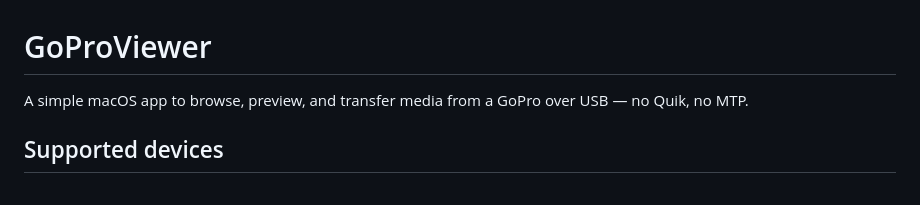
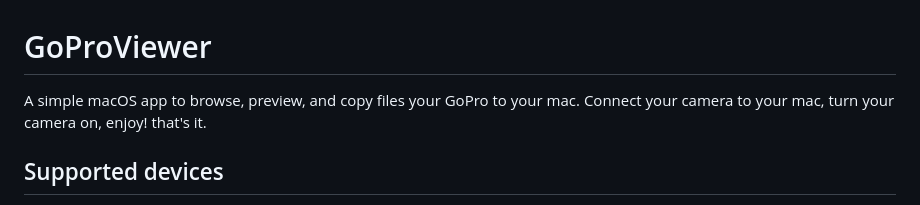
Before and after one commit to ramlongcat/gopro-viewer, a Markdown page: README.md, the part around the change. Rendered like a GitHub page.

```diff
--- a/README.md
+++ b/README.md
@@ -1,6 +1,7 @@
 # GoProViewer
 
-A simple macOS app to browse, preview, and transfer media from a GoPro over USB — no Quik, no MTP.
+A simple macOS app to browse, preview, and copy files your GoPro to your mac.
+Connect your camera to your mac, turn your camera on, enjoy! that's it.
 
 ## Supported devices
 
```
